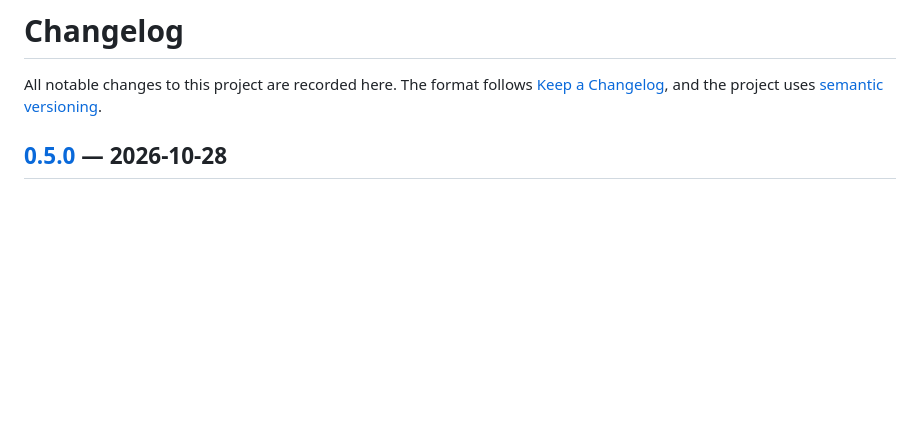
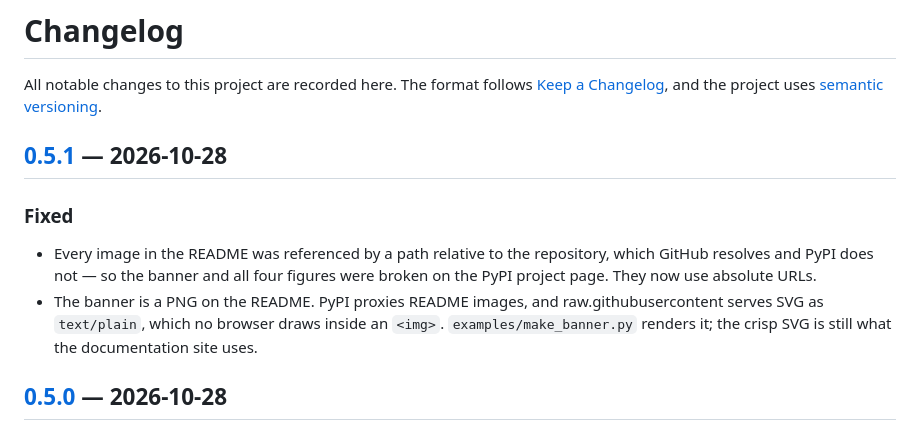
Before and after one commit to merwanroudane/tsseffect, a Markdown page: CHANGELOG.md, the part around the change printed below. Drawn GitHub-style; blank space fills up the shorter version.

```diff
--- a/CHANGELOG.md
+++ b/CHANGELOG.md
@@ -3,6 +3,19 @@
 All notable changes to this project are recorded here. The format follows
 [Keep a Changelog](https://keepachangelog.com/en/1.1.0/), and the project uses
 [semantic versioning](https://semver.org/spec/v2.0.0.html).
+
+## [0.5.1] — 2026-10-28
+
+### Fixed
+
+- Every image in the README was referenced by a path relative to the
+  repository, which GitHub resolves and PyPI does not — so the banner and all
+  four figures were broken on the PyPI project page. They now use absolute
+  URLs.
+- The banner is a PNG on the README. PyPI proxies README images, and
+  raw.githubusercontent serves SVG as `text/plain`, which no browser draws
+  inside an `<img>`. `examples/make_banner.py` renders it; the crisp SVG is
+  still what the documentation site uses.
 
 ## [0.5.0] — 2026-10-28
 
```
Also changed, not shown: other parts of CHANGELOG.md (+1 -0 lines), README.md (+6 -6 lines), docs/assets/banner.png (added), 5 other files.
